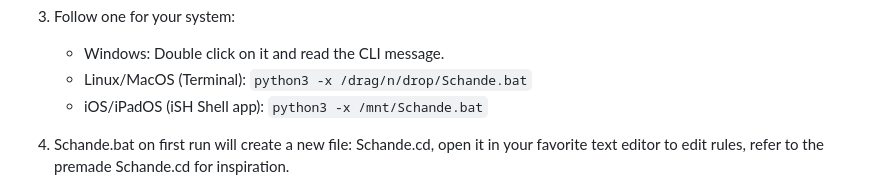
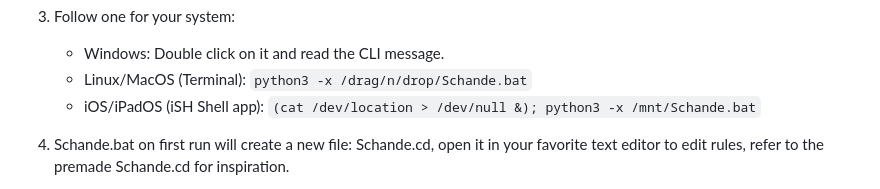
Before and after one commit to Rukario/Schande, a Markdown page: README.md, the part around the change. GitHub-like rendering.

```diff
--- a/README.md
+++ b/README.md
@@ -29,7 +29,7 @@ Download and serve files, you define how are they downloaded and sorted!
 3. Follow one for your system:
     - Windows: Double click on it and read the CLI message.
     - Linux/MacOS (Terminal): `python3 -x /drag/n/drop/Schande.bat`
-    - iOS/iPadOS (iSH Shell app): `python3 -x /mnt/Schande.bat`
+    - iOS/iPadOS (iSH Shell app): `(cat /dev/location > /dev/null &); python3 -x /mnt/Schande.bat`
 
 4. Schande.bat on first run will create a new file: Schande.cd, open it in your favorite text editor to edit rules, refer to the premade Schande.cd for inspiration.
 
```
